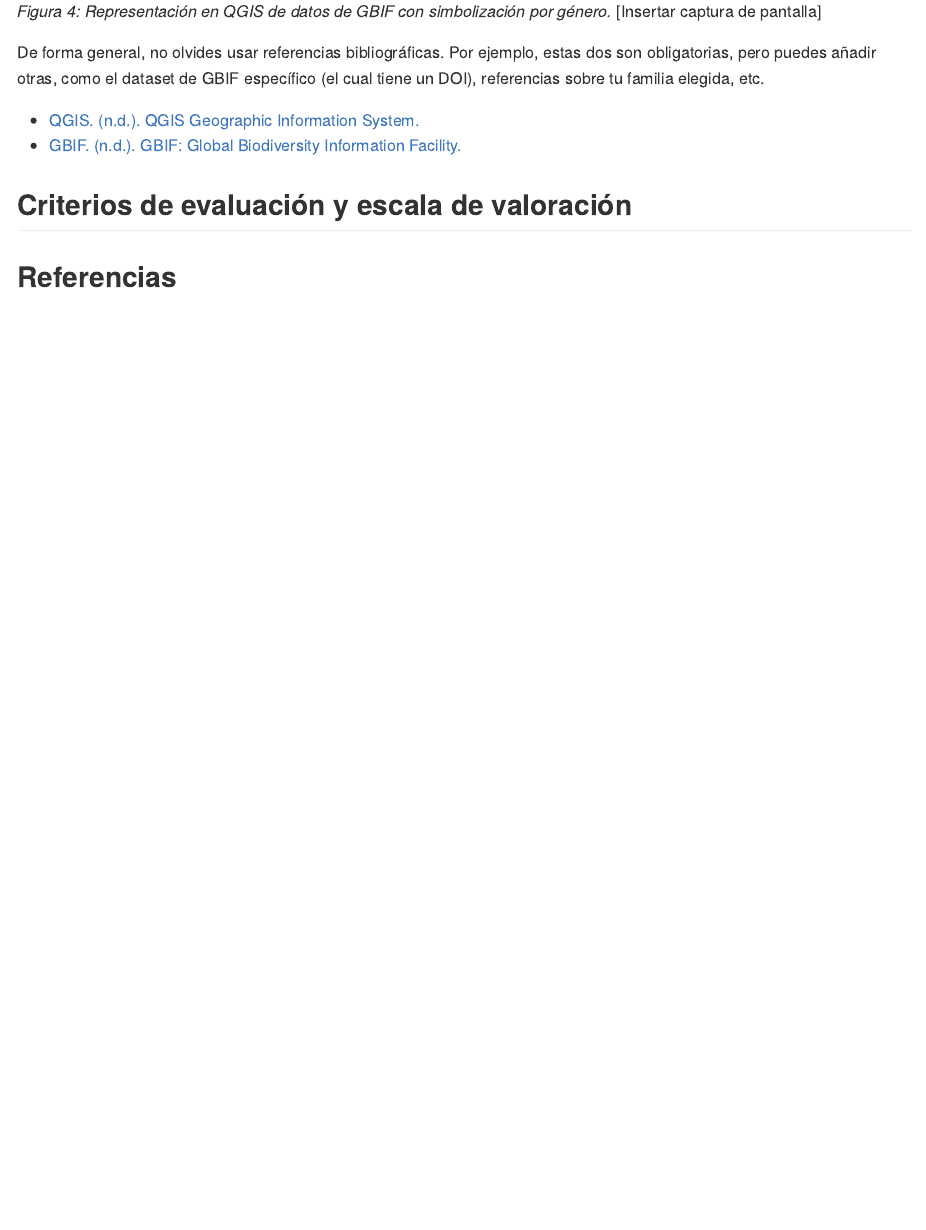
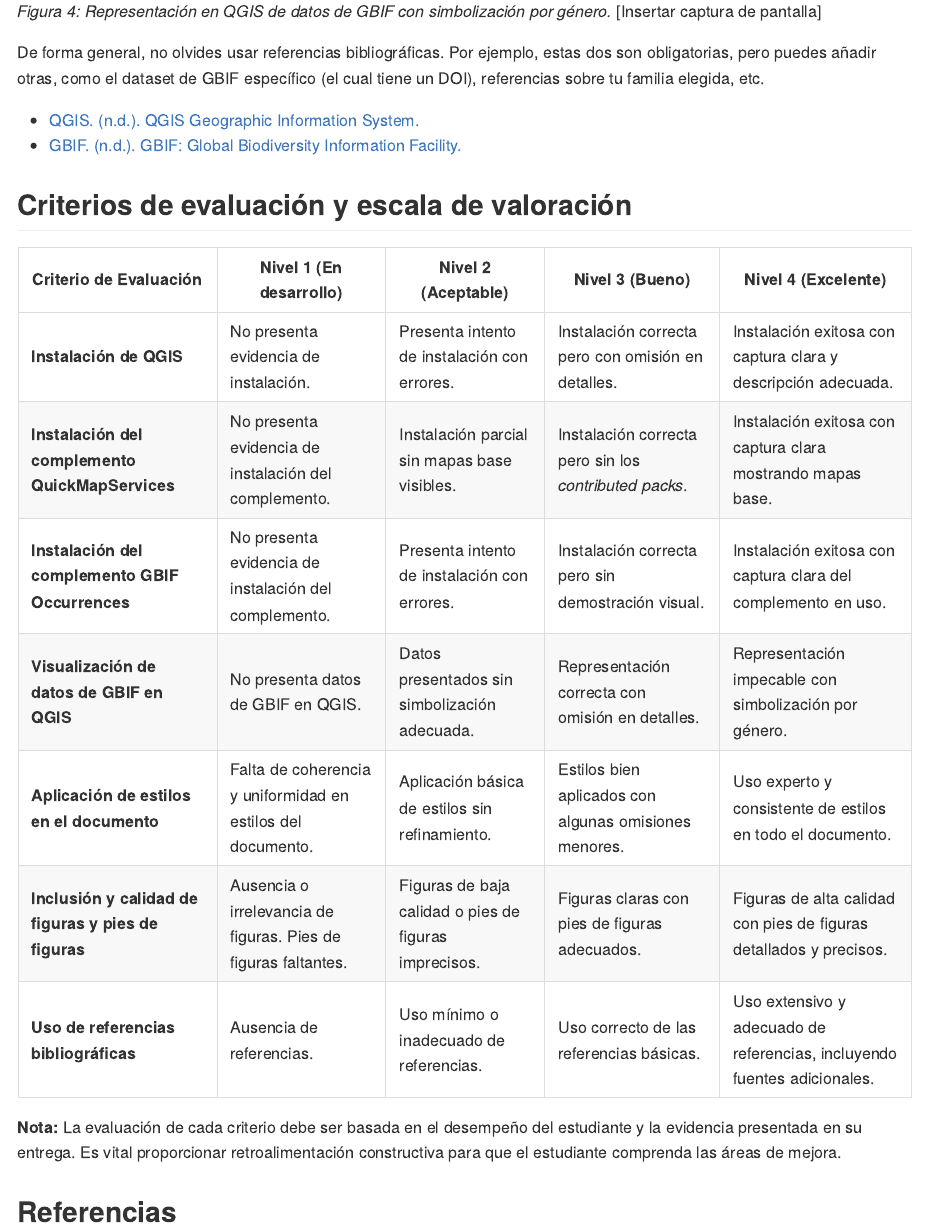
Before and after one commit to biogeografia-202302/practicas, an R Markdown document (practica-03.Rmd): the page in a window 1100 px wide, from 2410 px down. The pictures show the output file practica-03.md that the author committed with the source, drawn offline in the style of GitHub.

Commit message:
UPDATE assignment 3, grading criteria added

```diff
--- a/practica-03.Rmd
+++ b/practica-03.Rmd
@@ -112,7 +112,17 @@ De forma general, no olvides usar referencias bibliográficas. Por ejemplo, esta
 
 ## Criterios de evaluación y escala de valoración
 
+| Criterio de Evaluación                               | Nivel 1 (En desarrollo)                                       | Nivel 2 (Aceptable)                                | Nivel 3 (Bueno)                                     | Nivel 4 (Excelente)                                          |
+|-----------------------------------------------------|--------------------------------------------------------------|---------------------------------------------------|----------------------------------------------------|---------------------------------------------------------------|
+| **Instalación de QGIS**                             | No presenta evidencia de instalación.                        | Presenta intento de instalación con errores.      | Instalación correcta pero con omisión en detalles. | Instalación exitosa con captura clara y descripción adecuada. |
+| **Instalación del complemento QuickMapServices**    | No presenta evidencia de instalación del complemento.       | Instalación parcial sin mapas base visibles.      | Instalación correcta pero sin los *contributed packs*. | Instalación exitosa con captura clara mostrando mapas base.    |
+| **Instalación del complemento GBIF Occurrences**    | No presenta evidencia de instalación del complemento.       | Presenta intento de instalación con errores.      | Instalación correcta pero sin demostración visual. | Instalación exitosa con captura clara del complemento en uso.  |
+| **Visualización de datos de GBIF en QGIS**          | No presenta datos de GBIF en QGIS.                           | Datos presentados sin simbolización adecuada.     | Representación correcta con omisión en detalles.  | Representación impecable con simbolización por género.        |
+| **Aplicación de estilos en el documento**           | Falta de coherencia y uniformidad en estilos del documento.  | Aplicación básica de estilos sin refinamiento.    | Estilos bien aplicados con algunas omisiones menores. | Uso experto y consistente de estilos en todo el documento.      |
+| **Inclusión y calidad de figuras y pies de figuras**| Ausencia o irrelevancia de figuras. Pies de figuras faltantes. | Figuras de baja calidad o pies de figuras imprecisos. | Figuras claras con pies de figuras adecuados.     | Figuras de alta calidad con pies de figuras detallados y precisos.|
+| **Uso de referencias bibliográficas**               | Ausencia de referencias.                                     | Uso mínimo o inadecuado de referencias.           | Uso correcto de las referencias básicas.          | Uso extensivo y adecuado de referencias, incluyendo fuentes adicionales.|
 
+**Nota:** La evaluación de cada criterio debe ser basada en el desempeño del estudiante y la evidencia presentada en su entrega. Es vital proporcionar retroalimentación constructiva para que el estudiante comprenda las áreas de mejora.
 
 
 ## Referencias
```
Also changed, not shown: practica-03.md.
